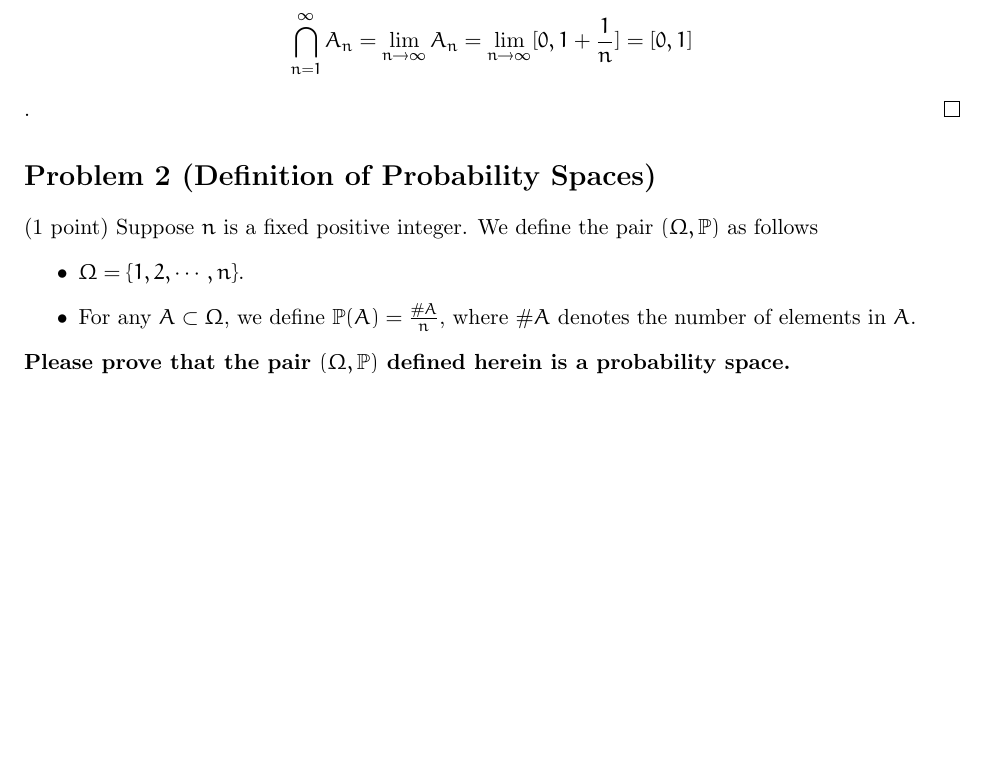
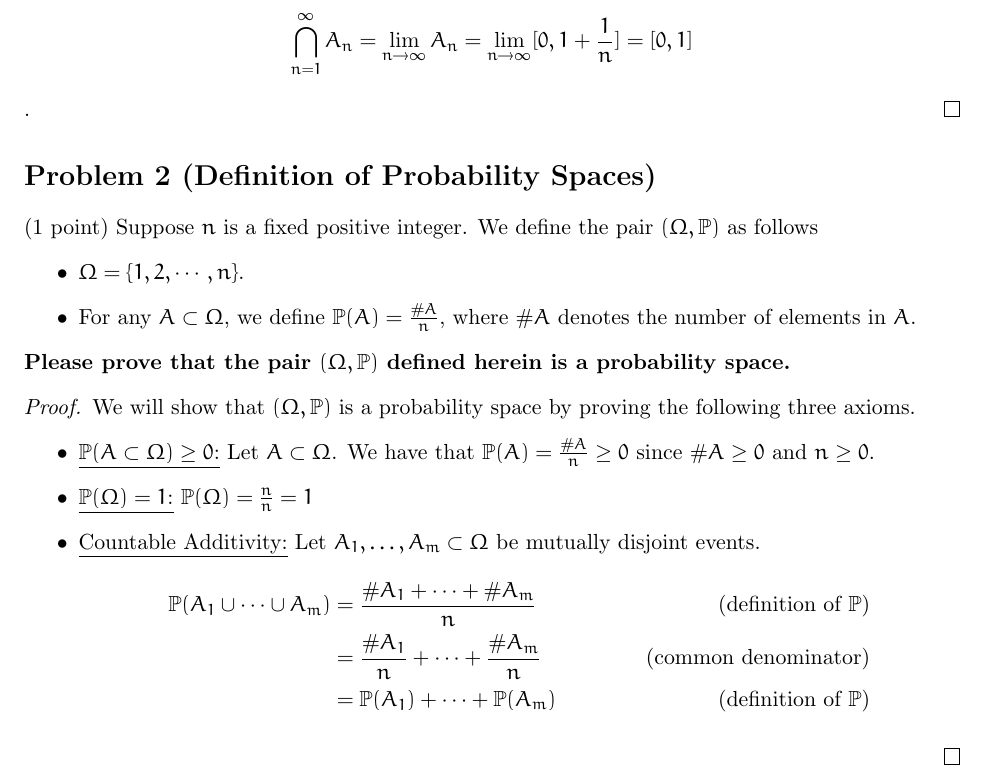
Before and after one commit to Tanishmak/LaTeX, a LaTeX problem sheet (Applied Math/APMA 1655/Problem Set 1/HW_1.tex): part of page 3 of 4, cut so that both start at the same text, the shorter picture padded with empty space. Compiled offline with pdfLaTeX.

Commit message:
Finished Part 2

```diff
--- a/Applied Math/APMA 1655/Problem Set 1/HW_1.tex
+++ b/Applied Math/APMA 1655/Problem Set 1/HW_1.tex
@@ -88,6 +88,7 @@
 \newcommand{\bit}[1]{\{0,1\}^{#1}}
 \newcommand{\zo}{\{0,1\}}
 \newcommand{\C}{{\cal C}}
+\newcommand{\p}{\mathbb{P}}
 
 \newcommand{\nin}{\not\in}
 \newcommand{\set}[1]{\{#1\}}
@@ -237,7 +238,20 @@ where $A_1, A_2, A_3,\ldots$ are defined in Eq.~\eqref{eq: infinite intersection
 \end{itemize}
 \textbf{Please prove that the pair $(\Omega,\mathbb{P})$ defined herein is a probability space. }
 
-
+\begin{proof}
+  We will show that \((\Omega,\p)\) is a probability space by proving the following three axioms.
+  \begin{itemize}
+    \item \underline{\(\p(A\subset\Omega)\geq 0\):} Let \(A\subset \Omega\). We have that \(\p(A)=\frac{\#A}{n}\geq 0\) since
+    \(\#A\geq 0\) and \(n\geq 0\).
+    \item \underline{\(\p(\Omega)=1  \):} \(\p(\Omega)=\frac{n}{n}=1\)
+    \item \underline{Countable Additivity:} Let \(A_1,\ldots,A_m\subset\Omega\) be mutually disjoint events.
+    \begin{align*}
+      \p(A_1\cup\cdots\cup A_m) &= \frac{\#A_1+\cdots+\#A_m}{n} & \text{(definition of \(\p\))}\\
+      &= \frac{\#A_1}{n}+\cdots+\frac{\#A_m}{n} & \text{(common denominator)}\\
+      &= \p(A_1)+\cdots+\p(A_m) & \text{(definition of \(\p\))}
+    \end{align*}
+  \end{itemize}
+\end{proof}
 
 \newproblem{Properties of $\mathbb{P}$}{ }
 
```
Also changed, not shown: Applied Math/APMA 1655/Problem Set 1/HW_1.pdf, Applied Math/APMA 1655/Problem Set 1/HW_1.tex (1 more changed lines), 2 other files.
